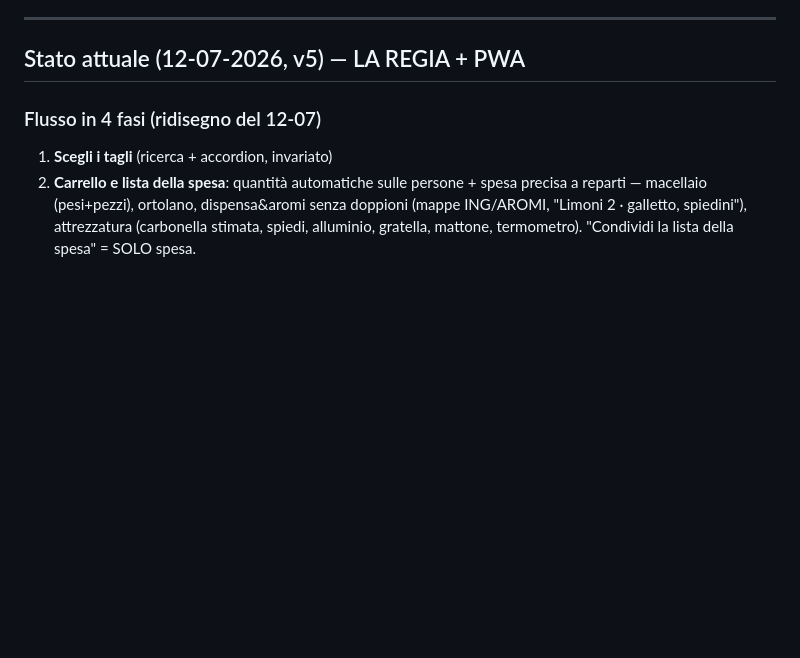
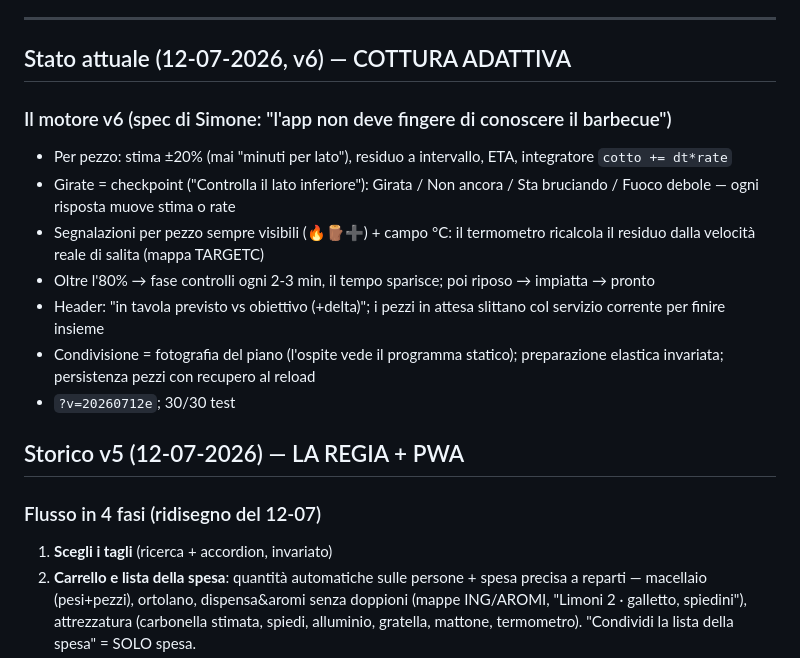
Before and after one commit to castelsim/carne-ai-ferri, a Markdown page: progress.md, the part around the change. GitHub-like rendering; blank space fills up the shorter version.

Commit message:
docs: progress v6
Co-Authored-By: Claude Fable 5 <noreply@anthropic.com>

```diff
--- a/progress.md
+++ b/progress.md
@@ -18,7 +18,24 @@ con un timer perché **tutto arrivi in tavola insieme**, riposo incluso.
 
 ---
 
-## Stato attuale (12-07-2026, v5) — LA REGIA + PWA
+## Stato attuale (12-07-2026, v6) — COTTURA ADATTIVA
+
+### Il motore v6 (spec di Simone: "l'app non deve fingere di conoscere il barbecue")
+- Per pezzo: stima ±20% (mai "minuti per lato"), residuo a intervallo, ETA,
+  integratore `cotto += dt*rate`
+- Girate = checkpoint ("Controlla il lato inferiore"): Girata / Non ancora /
+  Sta bruciando / Fuoco debole — ogni risposta muove stima o rate
+- Segnalazioni per pezzo sempre visibili (🔥🪵➕) + campo °C: il termometro
+  ricalcola il residuo dalla velocità reale di salita (mappa TARGETC)
+- Oltre l'80% → fase controlli ogni 2-3 min, il tempo sparisce; poi riposo
+  → impiatta → pronto
+- Header: "in tavola previsto vs obiettivo (+delta)"; i pezzi in attesa
+  slittano col servizio corrente per finire insieme
+- Condivisione = fotografia del piano (l'ospite vede il programma statico);
+  preparazione elastica invariata; persistenza pezzi con recupero al reload
+- `?v=20260712e`; 30/30 test
+
+## Storico v5 (12-07-2026) — LA REGIA + PWA
 
 ### Flusso in 4 fasi (ridisegno del 12-07)
 1. **Scegli i tagli** (ricerca + accordion, invariato)
```
